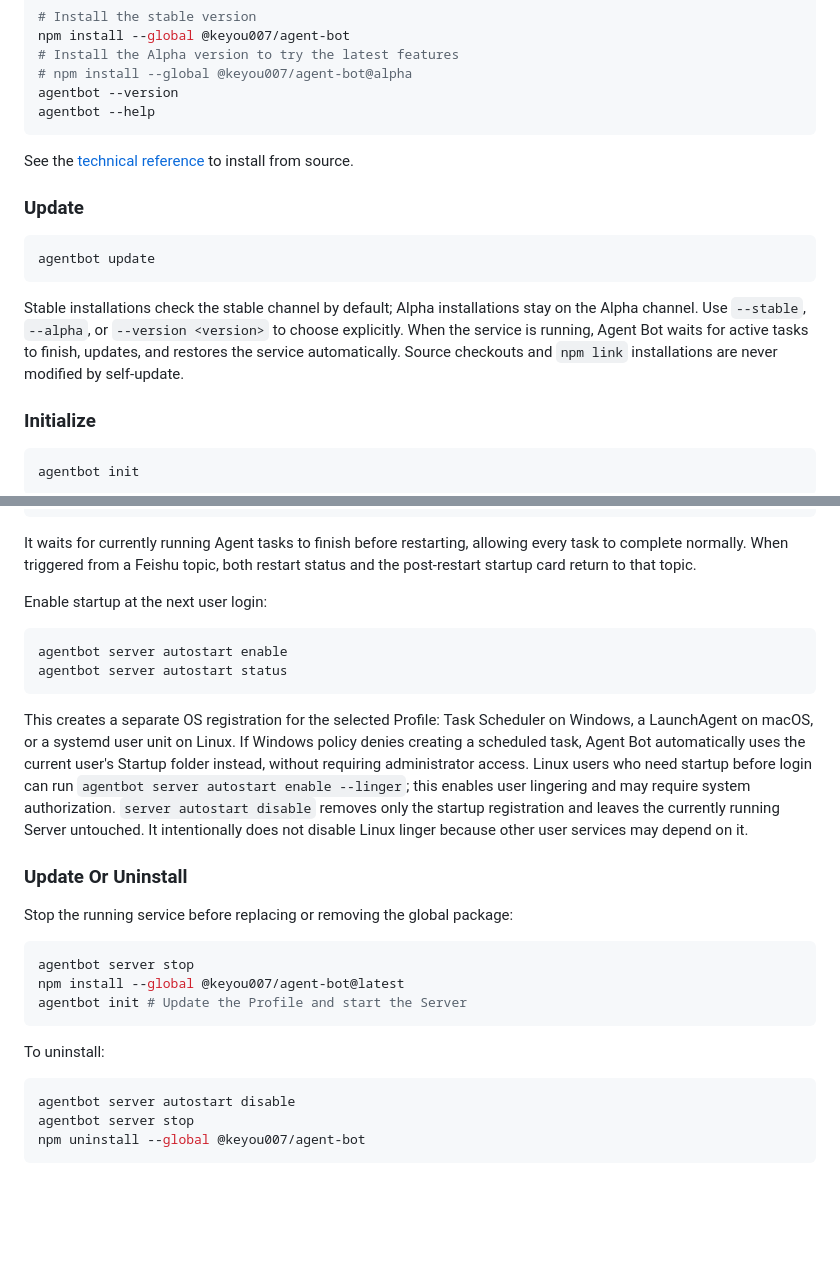
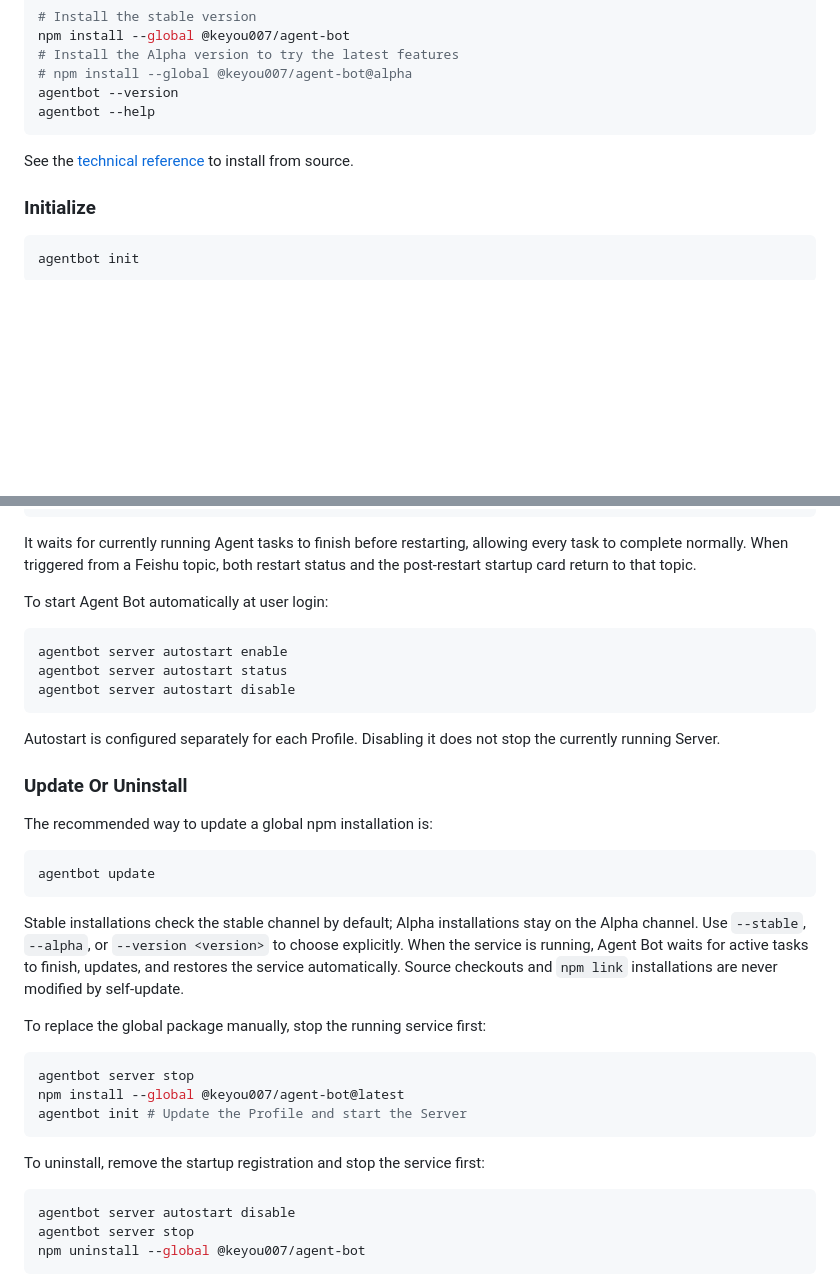
Before and after one commit to jerryccan/agent-bot, a Markdown page: README.md, 2 parts joined by grey strips. Drawn GitHub-style; blank space fills up the shorter version.

Commit message:
docs: streamline update and autostart guidance

````diff
--- a/README.md
+++ b/README.md
@@ -53,14 +53,6 @@ agentbot --help
 
 See the [technical reference](docs/technical-reference.md#development-and-source-installation) to install from source.
 
-### Update
-
-```bash
-agentbot update
-```
-
-Stable installations check the stable channel by default; Alpha installations stay on the Alpha channel. Use `--stable`, `--alpha`, or `--version <version>` to choose explicitly. When the service is running, Agent Bot waits for active tasks to finish, updates, and restores the service automatically. Source checkouts and `npm link` installations are never modified by self-update.
-
 ### Initialize
 
 ```bash
@@ -114,18 +106,27 @@ agentbot server restart
 
 It waits for currently running Agent tasks to finish before restarting, allowing every task to complete normally. When triggered from a Feishu topic, both restart status and the post-restart startup card return to that topic.
 
-Enable startup at the next user login:
+To start Agent Bot automatically at user login:
 
 ```bash
 agentbot server autostart enable
 agentbot server autostart status
+agentbot server autostart disable
 ```
 
-This creates a separate OS registration for the selected Profile: Task Scheduler on Windows, a LaunchAgent on macOS, or a systemd user unit on Linux. If Windows policy denies creating a scheduled task, Agent Bot automatically uses the current user's Startup folder instead, without requiring administrator access. Linux users who need startup before login can run `agentbot server autostart enable --linger`; this enables user lingering and may require system authorization. `server autostart disable` removes only the startup registration and leaves the currently running Server untouched. It intentionally does not disable Linux linger because other user services may depend on it.
+Autostart is configured separately for each Profile. Disabling it does not stop the currently running Server.
 
 ### Update Or Uninstall
 
-Stop the running service before replacing or removing the global package:
+The recommended way to update a global npm installation is:
+
+```bash
+agentbot update
+```
+
+Stable installations check the stable channel by default; Alpha installations stay on the Alpha channel. Use `--stable`, `--alpha`, or `--version <version>` to choose explicitly. When the service is running, Agent Bot waits for active tasks to finish, updates, and restores the service automatically. Source checkouts and `npm link` installations are never modified by self-update.
+
+To replace the global package manually, stop the running service first:
 
 ```bash
 agentbot server stop
@@ -133,7 +134,7 @@ npm install --global @keyou007/agent-bot@latest
 agentbot init # Update the Profile and start the Server
 ```
 
-To uninstall:
+To uninstall, remove the startup registration and stop the service first:
 
 ```bash
 agentbot server autostart disable
````
Also changed, not shown: README.zh.md (+13 -12 lines).
